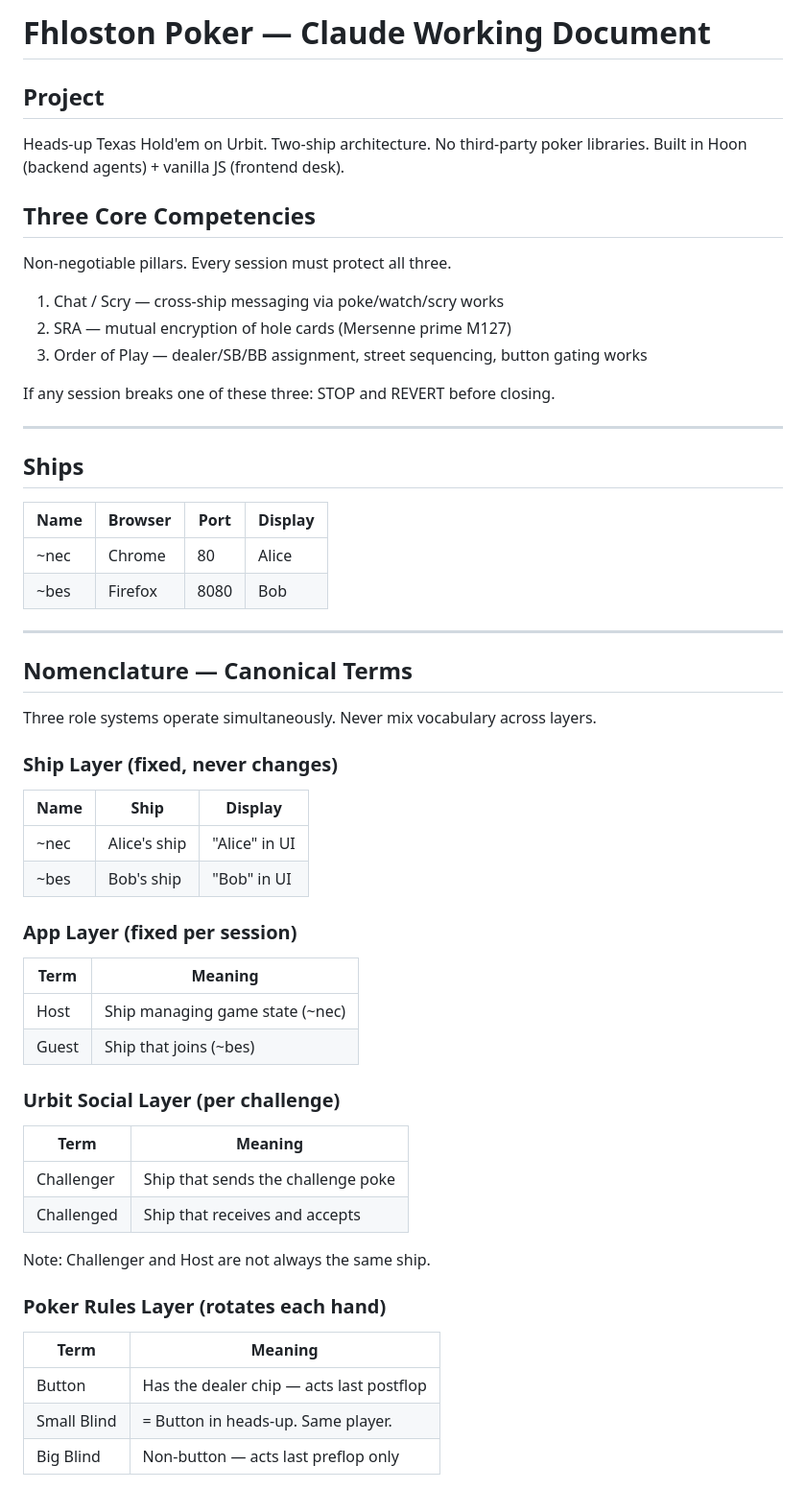
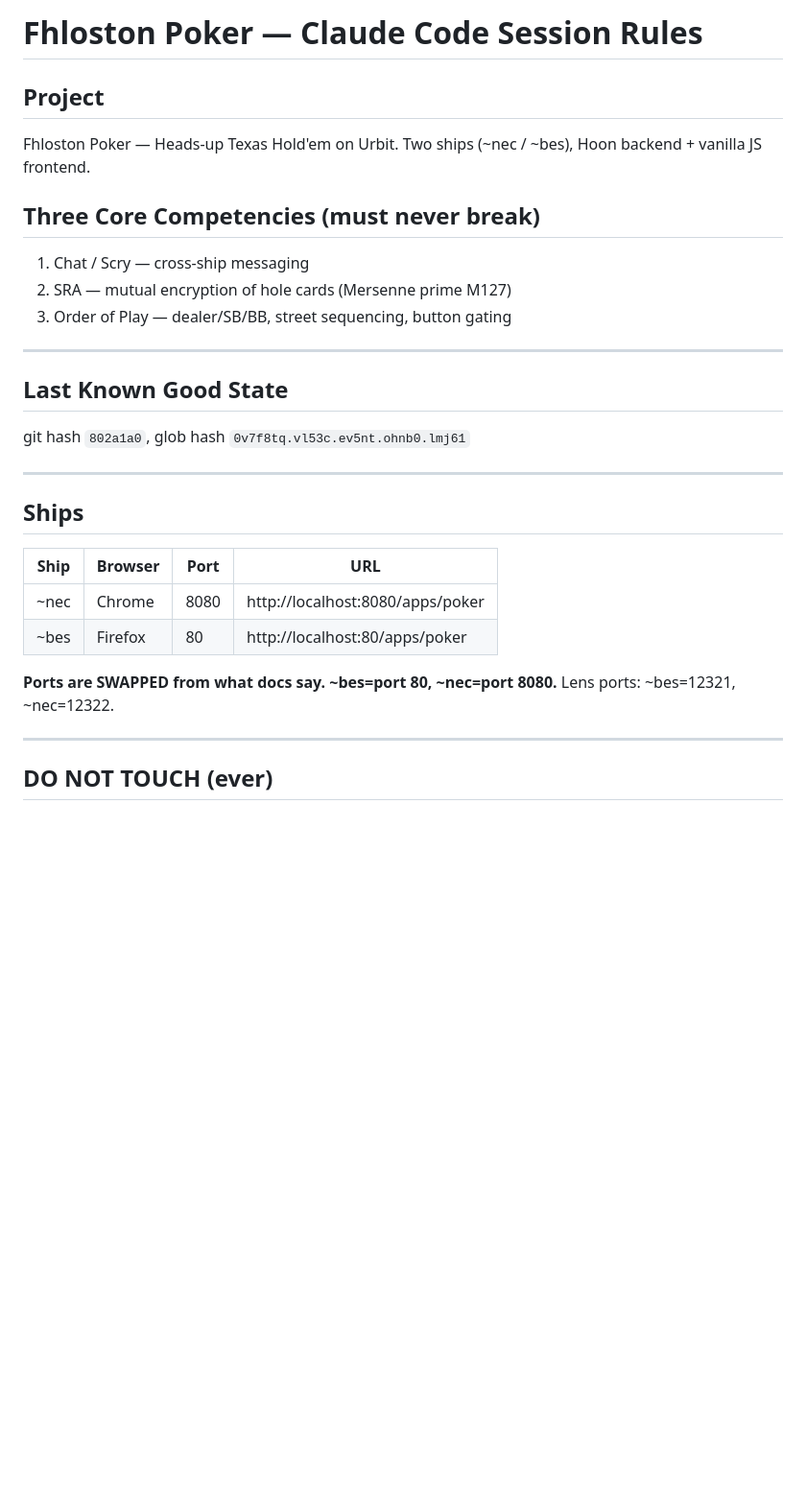
Before and after one commit to foghet-filweb/Claude-Hoon-Head-Up-Poker-2.27.26, a Markdown page: CLAUDE.md, the part around one of its changes. Shown at 96% size. Rendered like a GitHub page; blank space fills up the shorter version.

```diff
--- a/CLAUDE.md
+++ b/CLAUDE.md
@@ -1,56 +1,31 @@
-# Fhloston Poker — Claude Working Document
+# Fhloston Poker — Claude Code Session Rules
 
 ## Project
-Heads-up Texas Hold'em on Urbit. Two-ship architecture. No third-party poker libraries.
-Built in Hoon (backend agents) + vanilla JS (frontend desk).
+Fhloston Poker — Heads-up Texas Hold'em on Urbit. Two ships (~nec / ~bes), Hoon backend + vanilla JS frontend.
 
-## Three Core Competencies
-Non-negotiable pillars. Every session must protect all three.
+## Three Core Competencies (must never break)
 
-1. Chat / Scry — cross-ship messaging via poke/watch/scry works
+1. Chat / Scry — cross-ship messaging
 2. SRA — mutual encryption of hole cards (Mersenne prime M127)
-3. Order of Play — dealer/SB/BB assignment, street sequencing, button gating works
+3. Order of Play — dealer/SB/BB, street sequencing, button gating
 
-If any session breaks one of these three: STOP and REVERT before closing.
+---
+
+## Last Known Good State
+git hash `802a1a0`, glob hash `0v7f8tq.vl53c.ev5nt.ohnb0.lmj61`
 
 ---
 
 ## Ships
-| Name | Browser | Port  | Display |
-|------|---------|-------|---------|
-| ~nec | Chrome  | 80    | Alice   |
-| ~bes | Firefox | 8080  | Bob     |
+| Ship | Browser | Port | URL |
+|------|---------|------|-----|
+| ~nec | Chrome  | 8080 | http://localhost:8080/apps/poker |
+| ~bes | Firefox | 80   | http://localhost:80/apps/poker   |
+
+**Ports are SWAPPED from what docs say. ~bes=port 80, ~nec=port 8080.**
+Lens ports: ~bes=12321, ~nec=12322.
 
 ---
 
-## Nomenclature — Canonical Terms
+## DO NOT TOUCH (ever)
 
-Three role systems operate simultaneously. Never mix vocabulary across layers.
-
-### Ship Layer (fixed, never changes)
-| Name | Ship | Display    |
-|------|------|------------|
-| ~nec | Alice's ship | "Alice" in UI |
-| ~bes | Bob's ship   | "Bob" in UI   |
-
-### App Layer (fixed per session)
-| Term  | Meaning                         |
-|-------|---------------------------------|
-| Host  | Ship managing game state (~nec) |
-| Guest | Ship that joins (~bes)          |
-
-### Urbit Social Layer (per challenge)
-| Term       | Meaning                              |
-|------------|--------------------------------------|
-| Challenger | Ship that sends the challenge poke   |
-| Challenged | Ship that receives and accepts       |
-
-Note: Challenger and Host are not always the same ship.
-
-### Poker Rules Layer (rotates each hand)
-| Term        | Meaning                                   |
-|-------------|-------------------------------------------|
-| Button      | Has the dealer chip — acts last postflop  |
-| Small Blind | = Button in heads-up. Same player.        |
-| Big Blind   | Non-button — acts last preflop only       |
-
```
Also changed, not shown: other parts of CLAUDE.md (+56 -86 lines), HANDOFF.md (+145 -82 lines).
